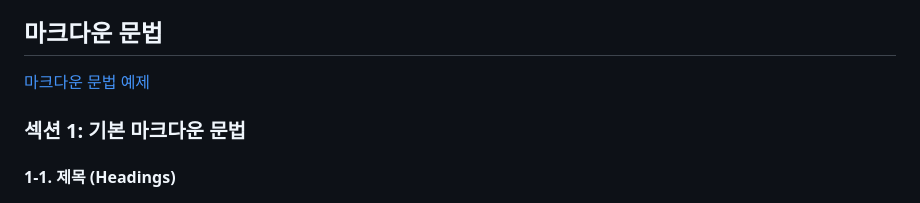
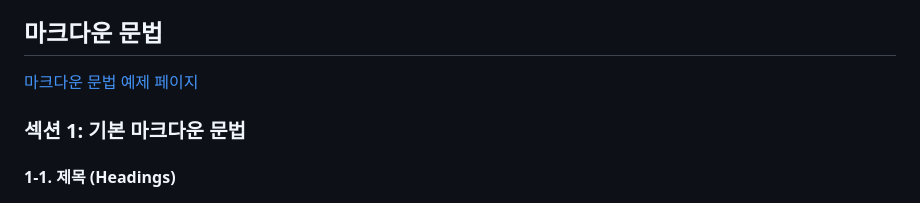
Before and after one commit to OUS-KR/ESFJ.KR, a Markdown page: README.md, the part around one of its changes. GitHub-like rendering.

```diff
--- a/README.md
+++ b/README.md
@@ -78,7 +78,7 @@
 
 ## 마크다운 문법
 
-[마크다운 문법 예제](https://esfj.kr/@esfj/articles/md_example)
+[마크다운 문법 예제 페이지](https://esfj.kr/@esfj/articles/md_example)
 
 ### 섹션 1: 기본 마크다운 문법
 
```
Also changed, not shown: other parts of README.md (+1 -1 lines).
